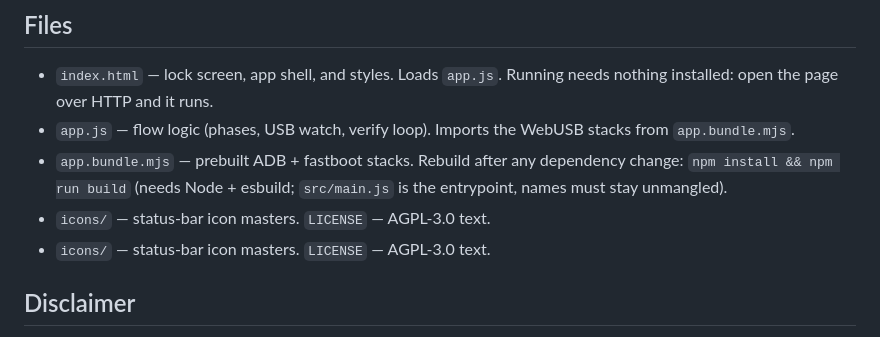
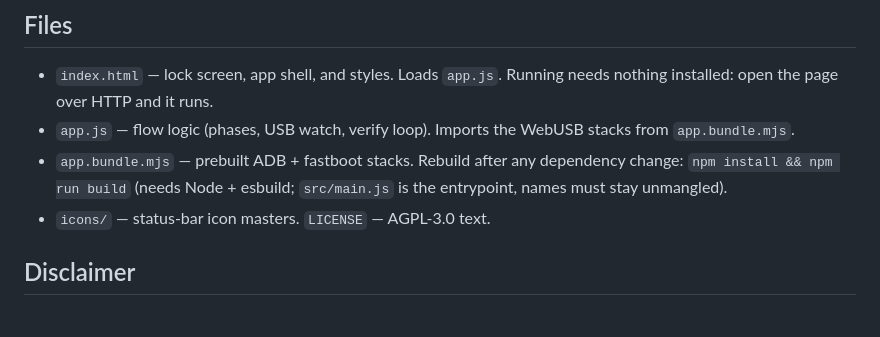
Before and after one commit to NotAndrej/QualcommPermissive, a Markdown page: README.md, the part around the change. GitHub-like rendering.

Commit message:
Fix duplicate entries in README
Removed duplicate entry for 'icons/' and 'LICENSE' in README.

```diff
--- a/README.md
+++ b/README.md
@@ -69,7 +69,6 @@ python3 -m http.server 8000
   dependency change: `npm install && npm run build` (needs Node + esbuild;
   `src/main.js` is the entrypoint, names must stay unmangled).
 - `icons/` — status-bar icon masters. `LICENSE` — AGPL-3.0 text.
-- `icons/` — status-bar icon masters. `LICENSE` — AGPL-3.0 text.
 
 ## Disclaimer
 
```
